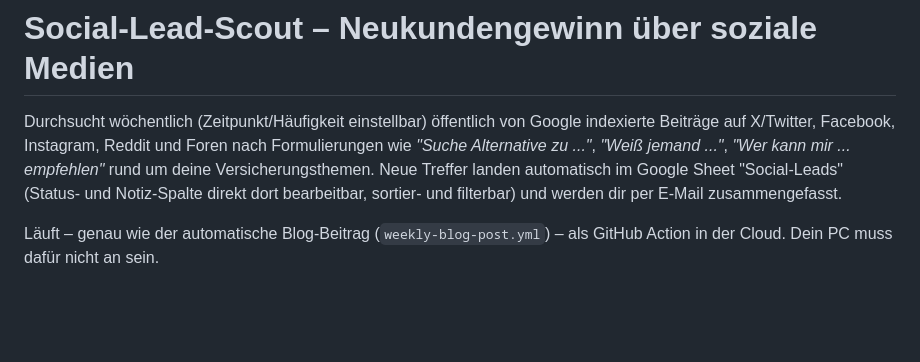
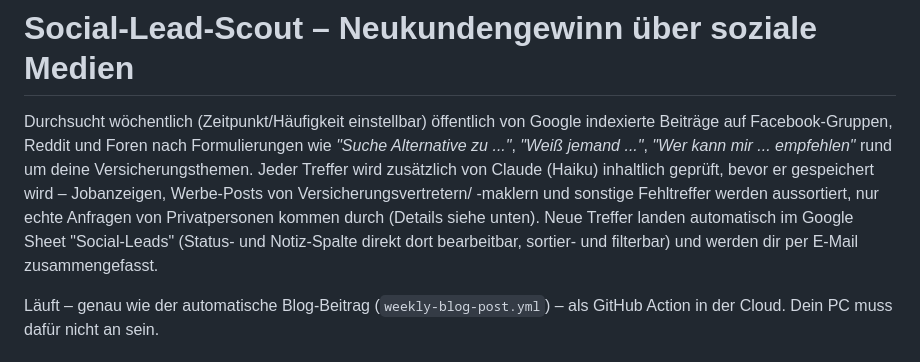
Before and after one commit to kneipenterroristecky-cmd/Webseite_Eckversicherung, a Markdown page: tools/social_lead_scout.md, the part around the change. Rendered like a GitHub page; blank space fills up the shorter version.

Commit message:
auto: save changes

```diff
--- a/tools/social_lead_scout.md
+++ b/tools/social_lead_scout.md
@@ -1,12 +1,16 @@
 # Social-Lead-Scout – Neukundengewinn über soziale Medien
 
 Durchsucht wöchentlich (Zeitpunkt/Häufigkeit einstellbar) öffentlich von
-Google indexierte Beiträge auf X/Twitter, Facebook, Instagram, Reddit und
-Foren nach Formulierungen wie *"Suche Alternative zu ..."*, *"Weiß
-jemand ..."*, *"Wer kann mir ... empfehlen"* rund um deine
-Versicherungsthemen. Neue Treffer landen automatisch im Google Sheet
-"Social-Leads" (Status- und Notiz-Spalte direkt dort bearbeitbar, sortier-
-und filterbar) und werden dir per E-Mail zusammengefasst.
+Google indexierte Beiträge auf Facebook-Gruppen, Reddit und Foren nach
+Formulierungen wie *"Suche Alternative zu ..."*, *"Weiß jemand ..."*,
+*"Wer kann mir ... empfehlen"* rund um deine Versicherungsthemen. Jeder
+Treffer wird zusätzlich von Claude (Haiku) inhaltlich geprüft, bevor er
+gespeichert wird – Jobanzeigen, Werbe-Posts von Versicherungsvertretern/
+-maklern und sonstige Fehltreffer werden aussortiert, nur echte Anfragen
+von Privatpersonen kommen durch (Details siehe unten). Neue Treffer landen
+automatisch im Google Sheet "Social-Leads" (Status- und Notiz-Spalte direkt
+dort bearbeitbar, sortier- und filterbar) und werden dir per E-Mail
+zusammengefasst.
 
 Läuft – genau wie der automatische Blog-Beitrag (`weekly-blog-post.yml`) –
 als GitHub Action in der Cloud. Dein PC muss dafür nicht an sein.
```
